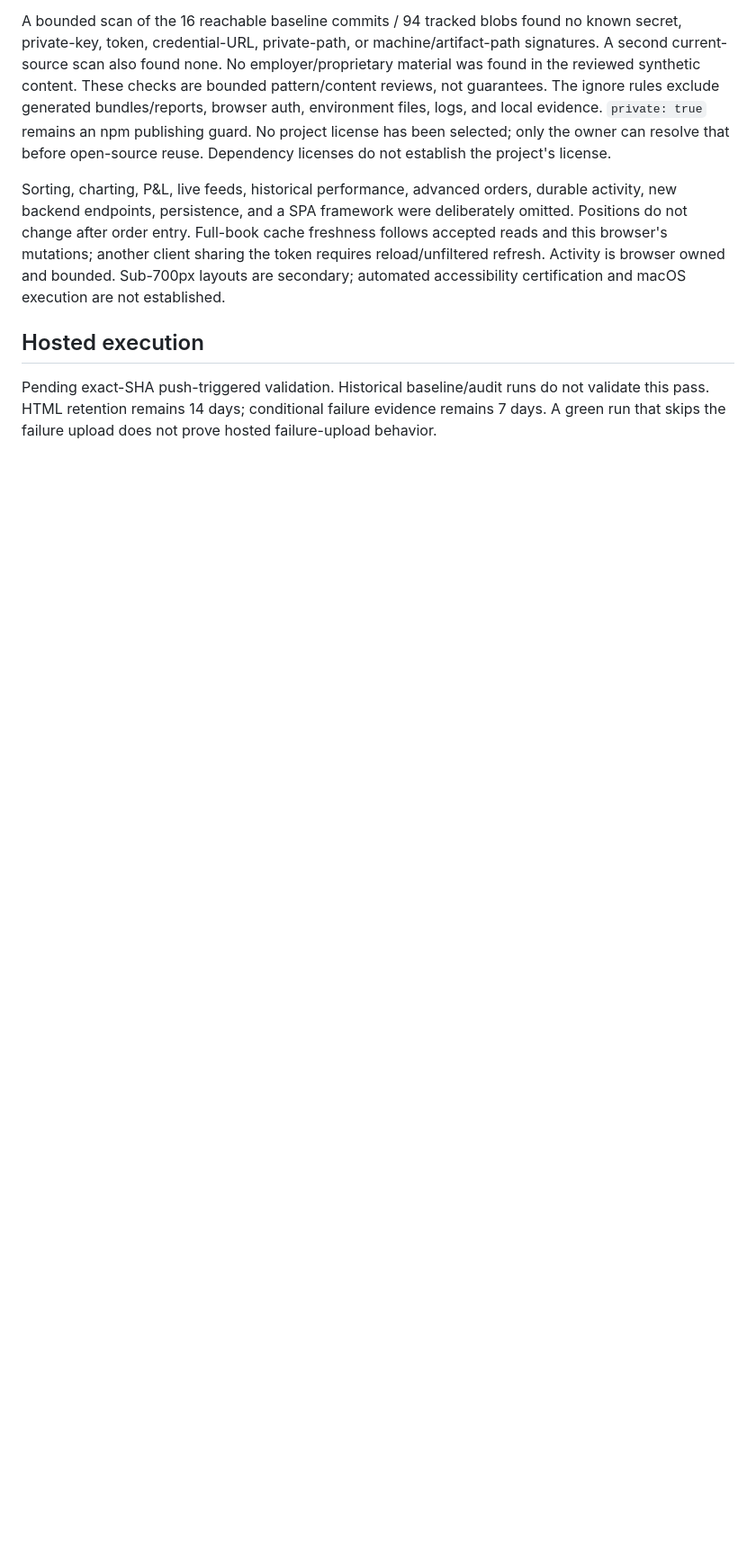
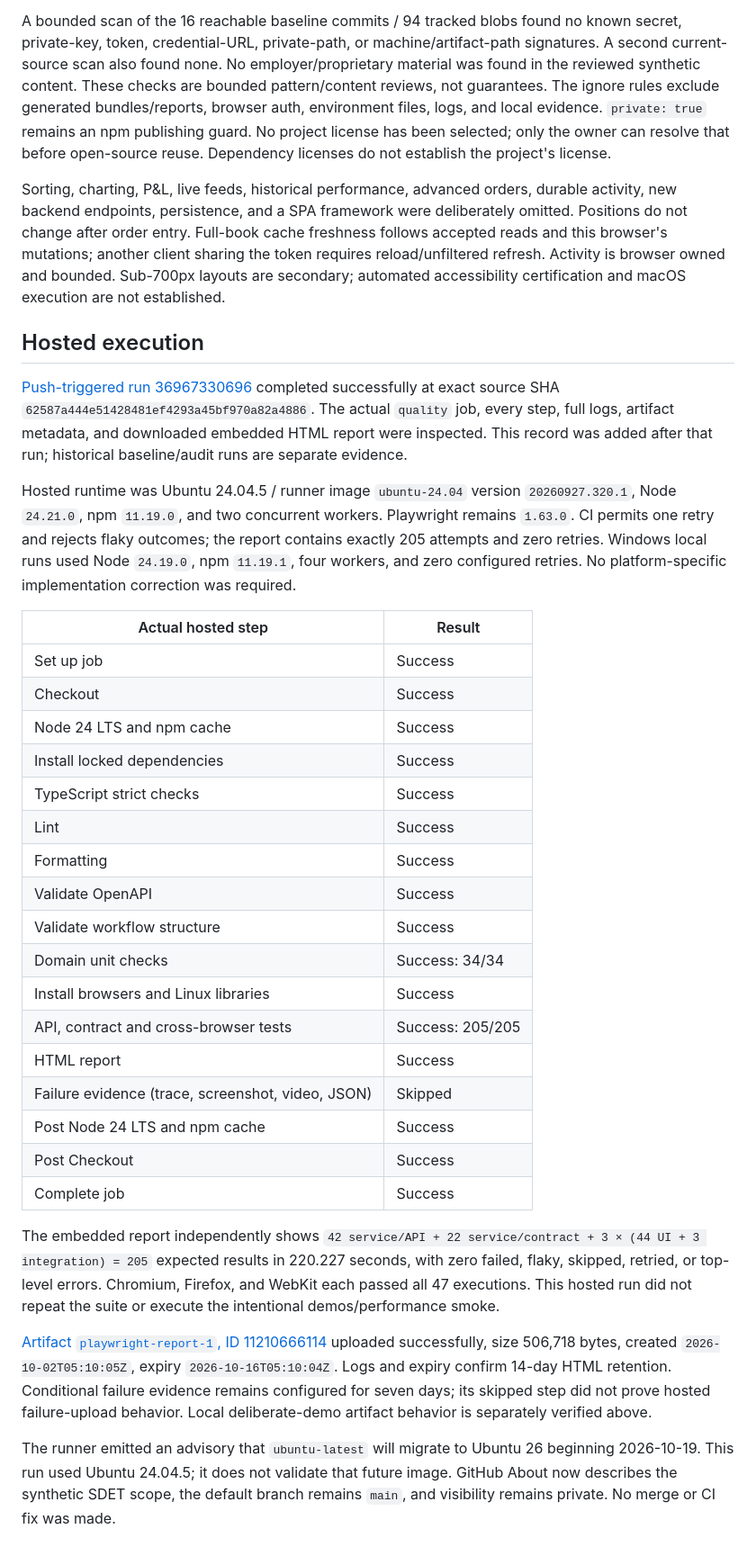
Before and after one commit to farhan-shafee/institutional-trading-sdet-lab, a Markdown page: docs/PRODUCTIZATION.md, the part around the change. Shown at 90% size. Rendered like a GitHub page; blank space fills up the shorter version.

```diff
--- a/docs/PRODUCTIZATION.md
+++ b/docs/PRODUCTIZATION.md
@@ -51,4 +51,32 @@ Sorting, charting, P&L, live feeds, historical performance, advanced orders, dur
 
 ## Hosted execution
 
-Pending exact-SHA push-triggered validation. Historical baseline/audit runs do not validate this pass. HTML retention remains 14 days; conditional failure evidence remains 7 days. A green run that skips the failure upload does not prove hosted failure-upload behavior.
+[Push-triggered run 36967330696](https://github.com/farhan-shafee/institutional-trading-sdet-lab/actions/runs/36967330696) completed successfully at exact source SHA `62587a444e51428481ef4293a45bf970a82a4886`. The actual `quality` job, every step, full logs, artifact metadata, and downloaded embedded HTML report were inspected. This record was added after that run; historical baseline/audit runs are separate evidence.
+
+Hosted runtime was Ubuntu 24.04.5 / runner image `ubuntu-24.04` version `20260927.320.1`, Node `24.21.0`, npm `11.19.0`, and two concurrent workers. Playwright remains `1.63.0`. CI permits one retry and rejects flaky outcomes; the report contains exactly 205 attempts and zero retries. Windows local runs used Node `24.19.0`, npm `11.19.1`, four workers, and zero configured retries. No platform-specific implementation correction was required.
+
+| Actual hosted step                                | Result           |
+| ------------------------------------------------- | ---------------- |
+| Set up job                                        | Success          |
+| Checkout                                          | Success          |
+| Node 24 LTS and npm cache                         | Success          |
+| Install locked dependencies                       | Success          |
+| TypeScript strict checks                          | Success          |
+| Lint                                              | Success          |
+| Formatting                                        | Success          |
+| Validate OpenAPI                                  | Success          |
+| Validate workflow structure                       | Success          |
+| Domain unit checks                                | Success: 34/34   |
+| Install browsers and Linux libraries              | Success          |
+| API, contract and cross-browser tests             | Success: 205/205 |
+| HTML report                                       | Success          |
+| Failure evidence (trace, screenshot, video, JSON) | Skipped          |
+| Post Node 24 LTS and npm cache                    | Success          |
+| Post Checkout                                     | Success          |
+| Complete job                                      | Success          |
+
+The embedded report independently shows `42 service/API + 22 service/contract + 3 × (44 UI + 3 integration) = 205` expected results in 220.227 seconds, with zero failed, flaky, skipped, retried, or top-level errors. Chromium, Firefox, and WebKit each passed all 47 executions. This hosted run did not repeat the suite or execute the intentional demos/performance smoke.
+
+[Artifact `playwright-report-1`, ID 11210666114](https://github.com/farhan-shafee/institutional-trading-sdet-lab/actions/runs/36967330696/artifacts/11210666114) uploaded successfully, size 506,718 bytes, created `2026-10-02T05:10:05Z`, expiry `2026-10-16T05:10:04Z`. Logs and expiry confirm 14-day HTML retention. Conditional failure evidence remains configured for seven days; its skipped step did not prove hosted failure-upload behavior. Local deliberate-demo artifact behavior is separately verified above.
+
+The runner emitted an advisory that `ubuntu-latest` will migrate to Ubuntu 26 beginning 2026-10-19. This run used Ubuntu 24.04.5; it does not validate that future image. GitHub About now describes the synthetic SDET scope, the default branch remains `main`, and visibility remains private. No merge or CI fix was made.
```
Also changed, not shown: README.md (+3 -1 lines).
